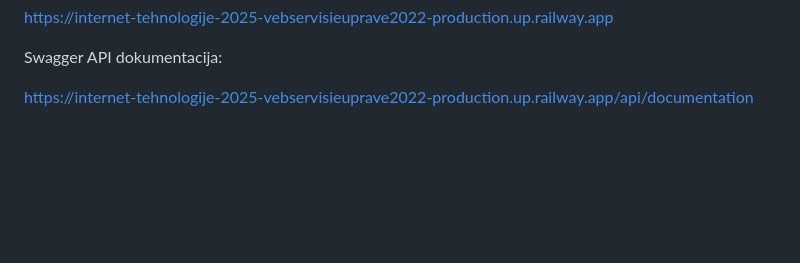
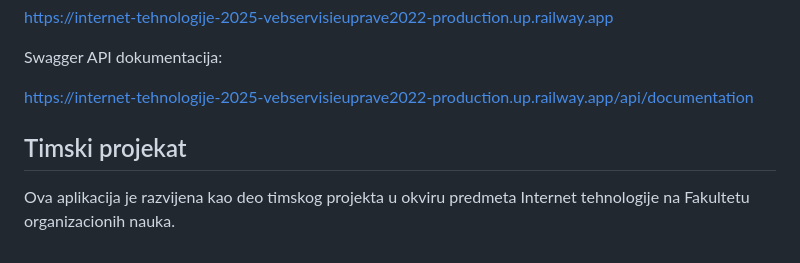
Before and after one commit to vanjazivanovic/moja-eUprava, a Markdown page: README.md, the part around one of its changes. Rendered like a GitHub page; blank space fills up the shorter version.

```diff
--- a/README.md
+++ b/README.md
@@ -167,3 +167,7 @@ https://internet-tehnologije-2025-vebservisieuprave2022-production.up.railway.ap
 Swagger API dokumentacija:
 
 https://internet-tehnologije-2025-vebservisieuprave2022-production.up.railway.app/api/documentation
+
+## Timski projekat
+
+Ova aplikacija je razvijena kao deo timskog projekta u okviru predmeta Internet tehnologije na Fakultetu organizacionih nauka.
```
Also changed, not shown: other parts of README.md (+1 -1 lines).
